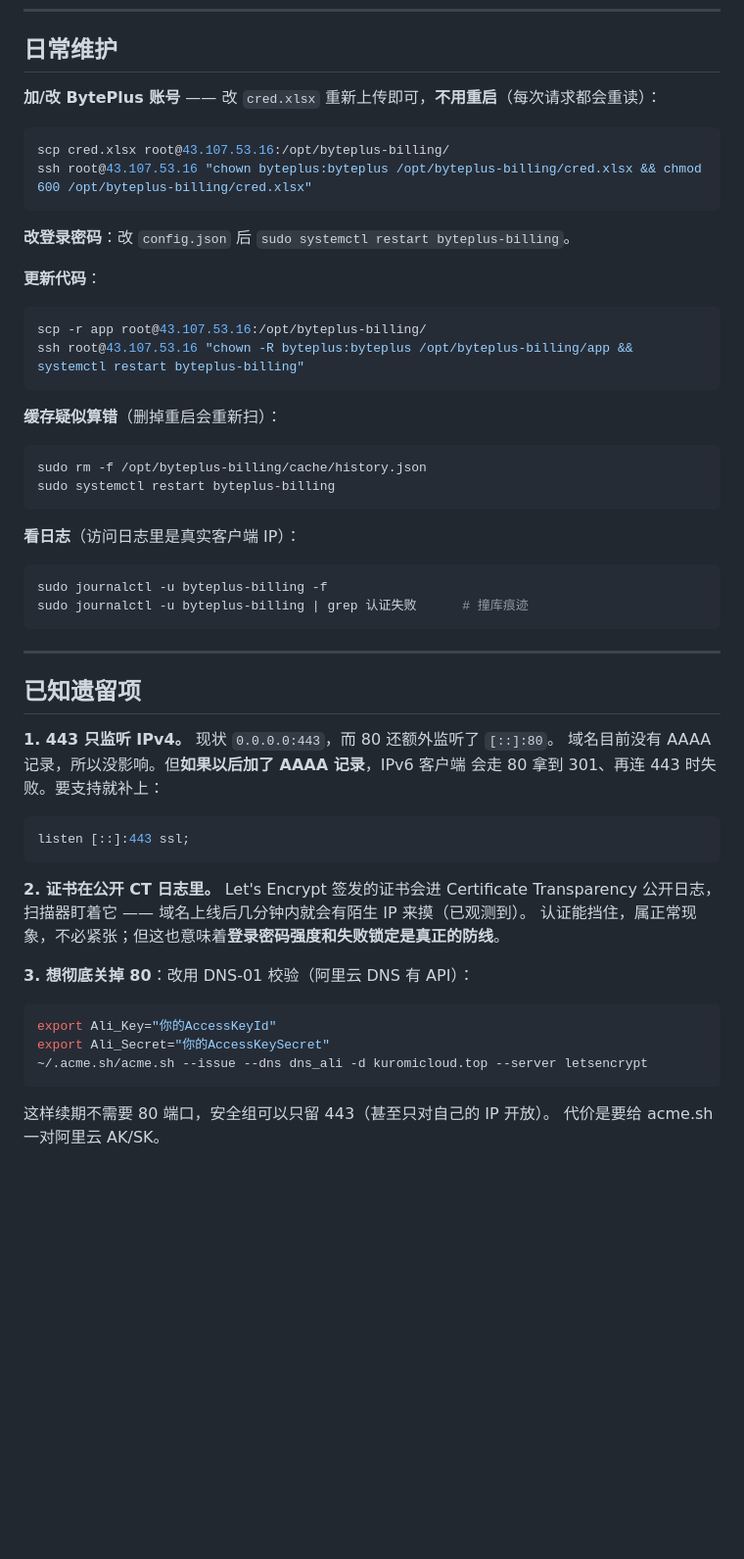
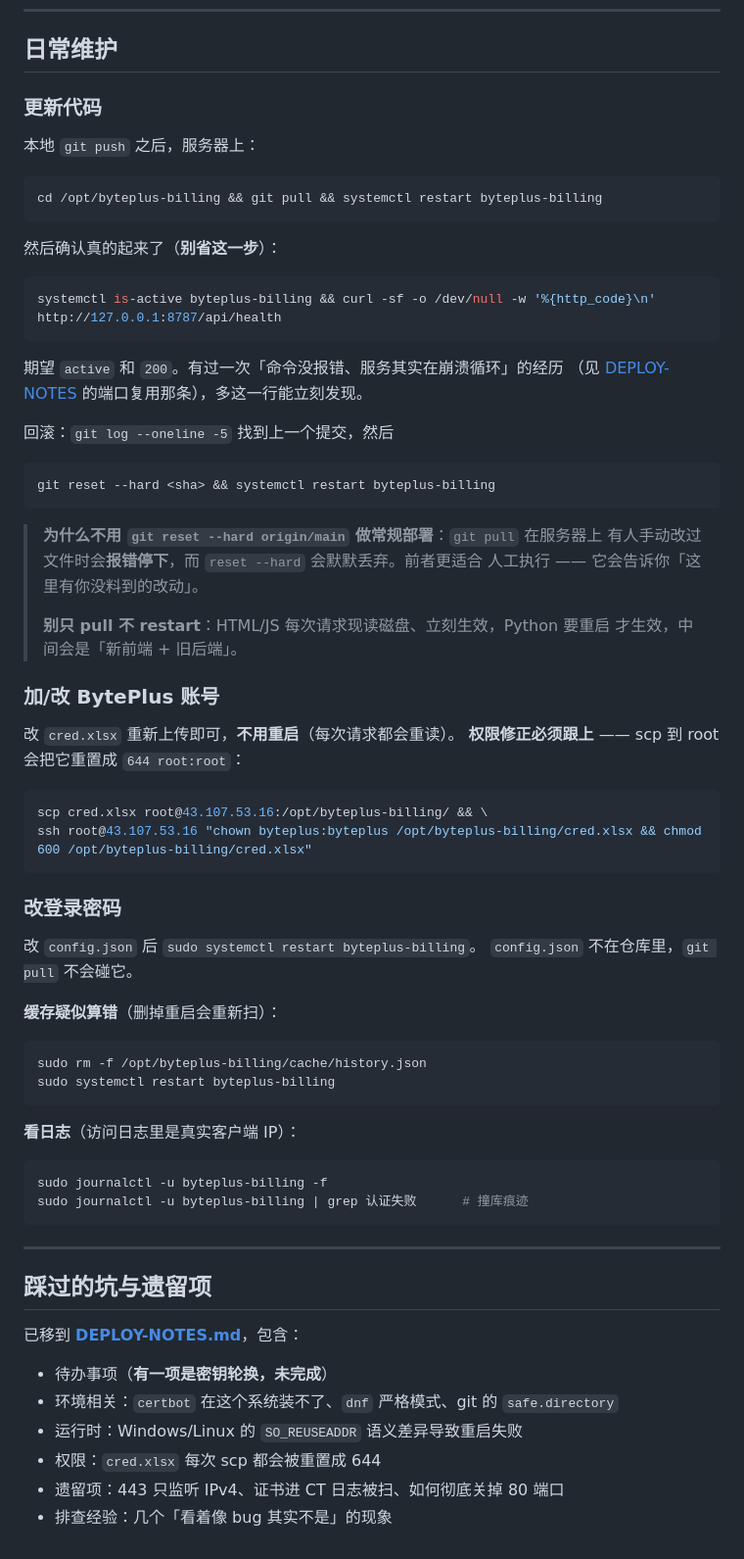
Before and after one commit to SDZ0Z6/byteplus, a Markdown page: deploy/DEPLOY.md, the part around one of its changes. Shown at 98% size. GitHub-like rendering; blank space fills up the shorter version.

````diff
--- a/deploy/DEPLOY.md
+++ b/deploy/DEPLOY.md
@@ -265,21 +281,50 @@ crontab -l | grep acme
 
 ## 日常维护
 
-**加/改 BytePlus 账号** —— 改 `cred.xlsx` 重新上传即可，**不用重启**（每次请求都会重读）：
+### 更新代码
+
+本地 `git push` 之后，服务器上：
 
 ```bash
-scp cred.xlsx root@43.107.53.16:/opt/byteplus-billing/
+cd /opt/byteplus-billing && git pull && systemctl restart byteplus-billing
+```
+
+然后确认真的起来了（**别省这一步**）：
+
+```bash
+systemctl is-active byteplus-billing && curl -sf -o /dev/null -w '%{http_code}\n' http://127.0.0.1:8787/api/health
+```
+
+期望 `active` 和 `200`。有过一次「命令没报错、服务其实在崩溃循环」的经历
+（见 [DEPLOY-NOTES](DEPLOY-NOTES.md) 的端口复用那条），多这一行能立刻发现。
+
+回滚：`git log --oneline -5` 找到上一个提交，然后
+
+```bash
+git reset --hard <sha> && systemctl restart byteplus-billing
+```
+
+> **为什么不用 `git reset --hard origin/main` 做常规部署**：`git pull` 在服务器上
+> 有人手动改过文件时会**报错停下**，而 `reset --hard` 会默默丢弃。前者更适合
+> 人工执行 —— 它会告诉你「这里有你没料到的改动」。
+>
+> **别只 pull 不 restart**：HTML/JS 每次请求现读磁盘、立刻生效，Python 要重启
+> 才生效，中间会是「新前端 + 旧后端」。
+
+### 加/改 BytePlus 账号
+
+改 `cred.xlsx` 重新上传即可，**不用重启**（每次请求都会重读）。
+**权限修正必须跟上** —— scp 到 root 会把它重置成 `644 root:root`：
+
+```bash
+scp cred.xlsx root@43.107.53.16:/opt/byteplus-billing/ && \
 ssh root@43.107.53.16 "chown byteplus:byteplus /opt/byteplus-billing/cred.xlsx && chmod 600 /opt/byteplus-billing/cred.xlsx"
 ```
 
-**改登录密码**：改 `config.json` 后 `sudo systemctl restart byteplus-billing`。
+### 改登录密码
 
-**更新代码**：
-
-```bash
-scp -r app root@43.107.53.16:/opt/byteplus-billing/
-ssh root@43.107.53.16 "chown -R byteplus:byteplus /opt/byteplus-billing/app && systemctl restart byteplus-billing"
-```
+改 `config.json` 后 `sudo systemctl restart byteplus-billing`。
+`config.json` 不在仓库里，`git pull` 不会碰它。
 
 **缓存疑似算错**（删掉重启会重新扫）：
 
@@ -297,27 +342,13 @@ sudo journalctl -u byteplus-billing | grep 认证失败      # 撞库痕迹
 
 ---
 
-## 已知遗留项
+## 踩过的坑与遗留项
 
-**1. 443 只监听 IPv4。** 现状 `0.0.0.0:443`，而 80 还额外监听了 `[::]:80`。
-域名目前没有 AAAA 记录，所以没影响。但**如果以后加了 AAAA 记录**，IPv6 客户端
-会走 80 拿到 301、再连 443 时失败。要支持就补上：
+已移到 **[DEPLOY-NOTES.md](DEPLOY-NOTES.md)**，包含：
 
-```nginx
-listen [::]:443 ssl;
-```
-
-**2. 证书在公开 CT 日志里。** Let's Encrypt 签发的证书会进 Certificate Transparency
-公开日志，扫描器盯着它 —— 域名上线后几分钟内就会有陌生 IP 来摸（已观测到）。
-认证能挡住，属正常现象，不必紧张；但这也意味着**登录密码强度和失败锁定是真正的防线**。
-
-**3. 想彻底关掉 80**：改用 DNS-01 校验（阿里云 DNS 有 API）：
-
-```bash
-export Ali_Key="你的AccessKeyId"
-export Ali_Secret="你的AccessKeySecret"
-~/.acme.sh/acme.sh --issue --dns dns_ali -d kuromicloud.top --server letsencrypt
-```
-
-这样续期不需要 80 端口，安全组可以只留 443（甚至只对自己的 IP 开放）。
-代价是要给 acme.sh 一对阿里云 AK/SK。
+- 待办事项（**有一项是密钥轮换，未完成**）
+- 环境相关：`certbot` 在这个系统装不了、`dnf` 严格模式、git 的 `safe.directory`
+- 运行时：Windows/Linux 的 `SO_REUSEADDR` 语义差异导致重启失败
+- 权限：`cred.xlsx` 每次 scp 都会被重置成 644
+- 遗留项：443 只监听 IPv4、证书进 CT 日志被扫、如何彻底关掉 80 端口
+- 排查经验：几个「看着像 bug 其实不是」的现象
````
Also changed, not shown: other parts of deploy/DEPLOY.md (+31 -15 lines), README.md (+24 -3 lines), deploy/DEPLOY-NOTES.md (added, +204 -0 lines).
